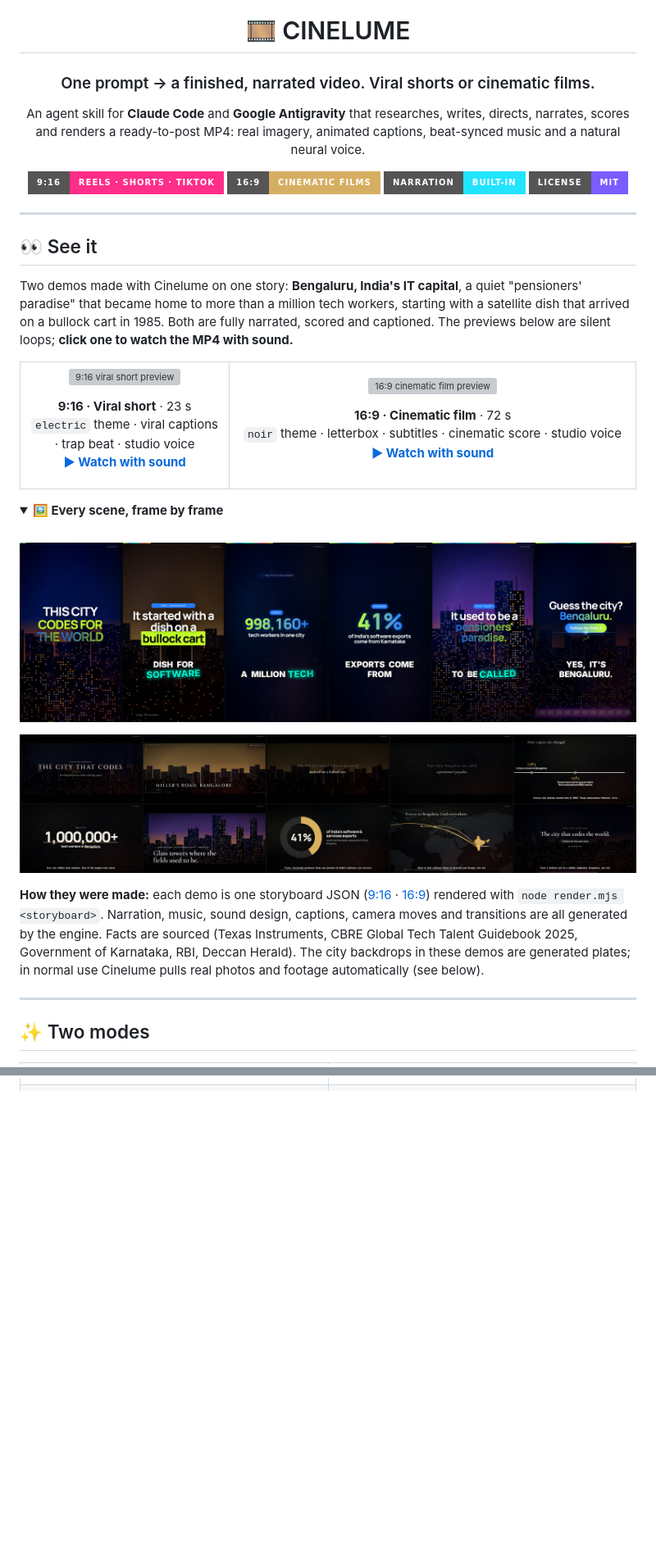
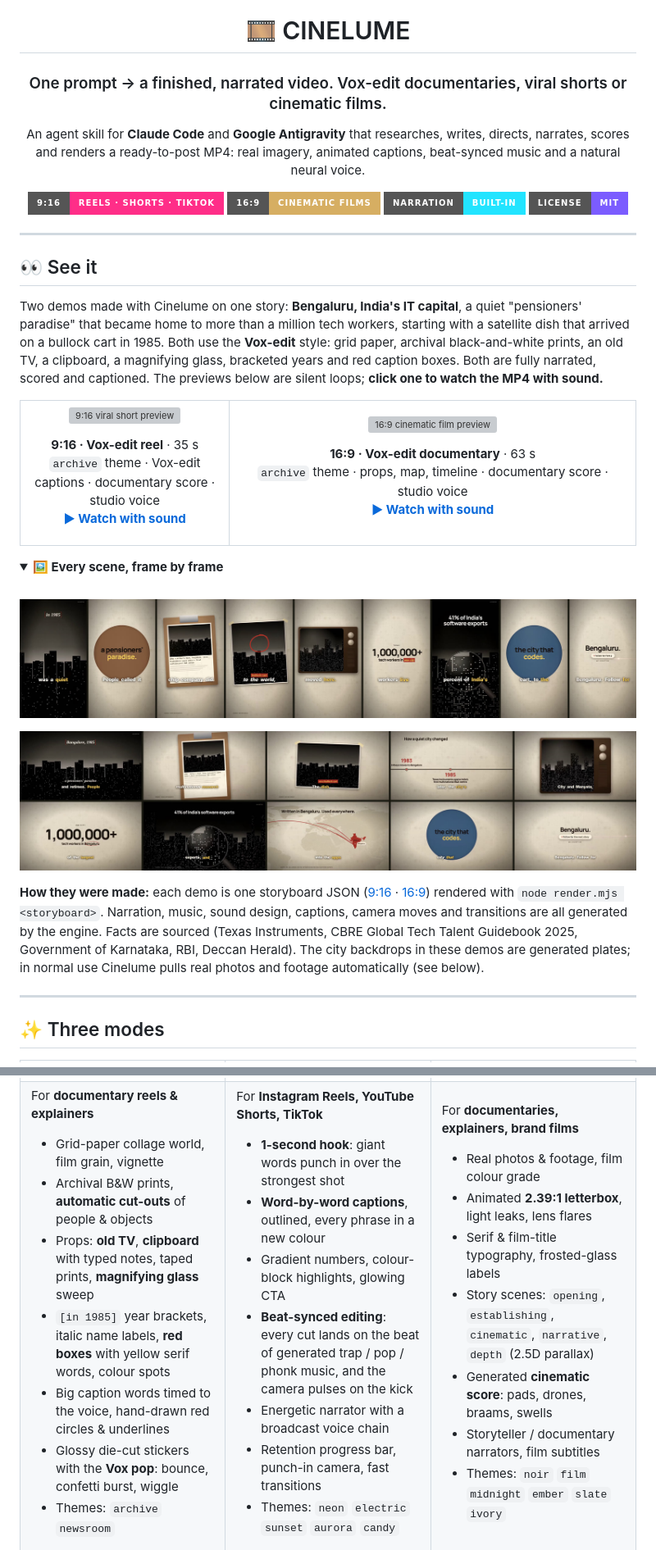
Before and after one commit to liuantum/cinelume, a Markdown page: README.md, 2 parts joined by grey strips. Shown at 82% size. GitHub-like rendering; pictures changed too: docs/frames-16x9.jpg, docs/frames-9x16.jpg; folded sections open; badges without logos; blank space fills up the shorter version; grey boxes are pictures that could not be loaded.

```diff
--- a/README.md
+++ b/README.md
@@ -2,7 +2,7 @@
 
 # 🎞️ CINELUME
 
-### One prompt → a finished, narrated video. Viral shorts or cinematic films.
+### One prompt → a finished, narrated video. Vox-edit documentaries, viral shorts or cinematic films.
 
 An agent skill for **Claude Code** and **Google Antigravity** that researches, writes, directs, narrates, scores and renders a
 ready-to-post MP4: real imagery, animated captions, beat-synced music and a natural neural voice.
@@ -20,6 +20,7 @@ ready-to-post MP4: real imagery, animated captions, beat-synced music and a natu
 
 Two demos made with Cinelume on one story: **Bengaluru, India's IT capital**, a quiet "pensioners' paradise" that became home to
 more than a million tech workers, starting with a satellite dish that arrived on a bullock cart in 1985.
+Both use the **Vox-edit** style: grid paper, archival black-and-white prints, an old TV, a clipboard, a magnifying glass, bracketed years and red caption boxes.
 Both are fully narrated, scored and captioned. The previews below are silent loops; **click one to watch the MP4 with sound.**
 
 <table>
@@ -28,8 +29,8 @@ Both are fully narrated, scored and captioned. The previews below are silent loo
 
 <a href="docs/bengaluru-9x16.mp4"><img src="docs/preview-9x16.webp" width="260" alt="9:16 viral short preview"></a>
 
-**9:16 · Viral short** · 23 s<br>
-`electric` theme · viral captions · trap beat · studio voice<br>
+**9:16 · Vox-edit reel** · 35 s<br>
+`archive` theme · Vox-edit captions · documentary score · studio voice<br>
 <a href="docs/bengaluru-9x16.mp4"><b>▶ Watch with sound</b></a>
 
 </td>
@@ -37,8 +38,8 @@ Both are fully narrated, scored and captioned. The previews below are silent loo
 
 <a href="docs/bengaluru-16x9.mp4"><img src="docs/preview-16x9.webp" width="560" alt="16:9 cinematic film preview"></a>
 
-**16:9 · Cinematic film** · 72 s<br>
-`noir` theme · letterbox · subtitles · cinematic score · studio voice<br>
+**16:9 · Vox-edit documentary** · 63 s<br>
+`archive` theme · props, map, timeline · documentary score · studio voice<br>
 <a href="docs/bengaluru-16x9.mp4"><b>▶ Watch with sound</b></a>
 
 </td>
@@ -59,7 +60,7 @@ The city backdrops in these demos are generated plates; in normal use Cinelume p
 
 ---
 
-## ✨ Two modes
+## ✨ Three modes
 
 <table>
 <tr>
@@ -68,5 +70,17 @@ The city backdrops in these demos are generated plates; in normal use Cinelume p
 </tr>
 <tr valign="top">
+<td>
+
+For **documentary reels & explainers**
+- Grid-paper collage world, film grain, vignette
+- Archival B&W prints, **automatic cut-outs** of people & objects
+- Props: **old TV**, **clipboard** with typed notes, taped prints, **magnifying glass** sweep
+- `[in 1985]` year brackets, italic name labels, **red boxes** with yellow serif words, colour spots
+- Big caption words timed to the voice, hand-drawn red circles & underlines
+- Glossy die-cut stickers with the **Vox pop**: bounce, confetti burst, wiggle
+- Themes: `archive` `newsroom`
+
+</td>
 <td>
 
 For **Instagram Reels, YouTube Shorts, TikTok**
```
Also changed, not shown: other parts of README.md (+3 -2 lines), skills/cinelume/SKILL.md (+12 -0 lines), docs/poster-16x9.jpg, docs/poster-9x16.jpg, 14 other files.
